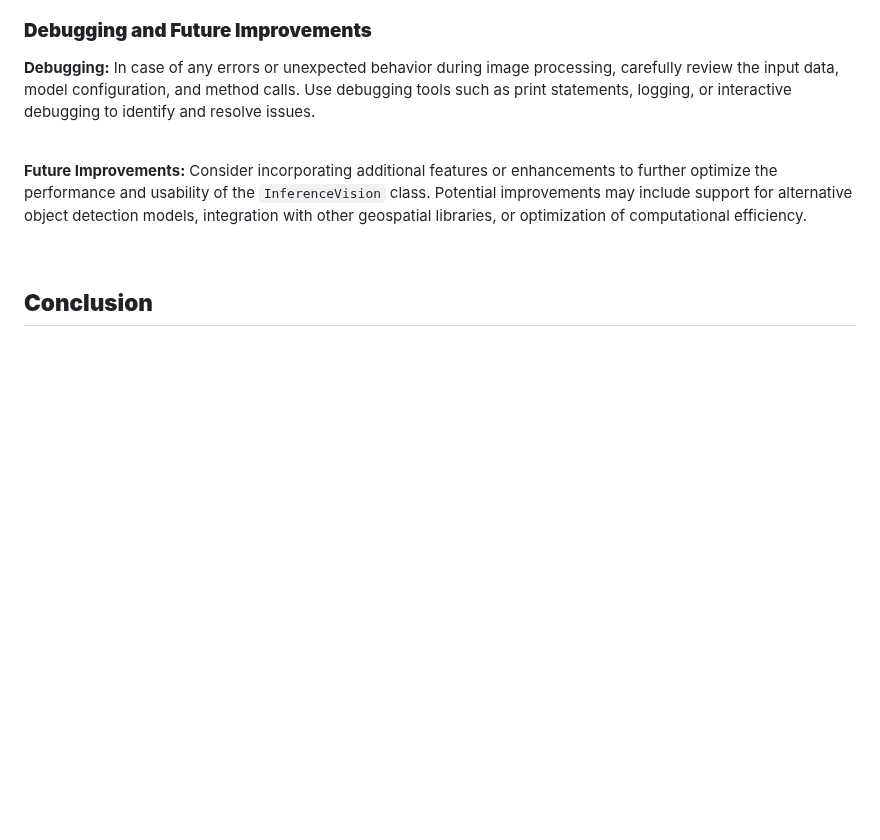
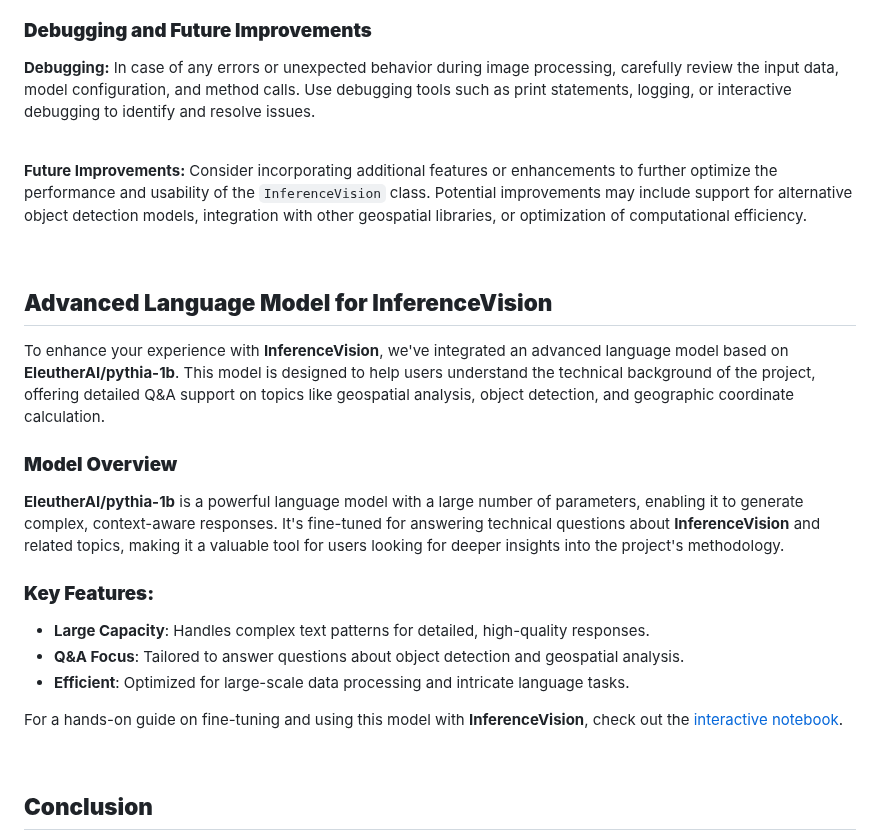
Before and after one commit to doguilmak/InferenceVision, a Markdown page: README.md, the part around the change. Drawn GitHub-style; blank space fills up the shorter version.

```diff
--- a/README.md
+++ b/README.md
@@ -175,6 +175,24 @@ $$ lon = lon_{TL} + (lon_{BR} - lon_{TL}) \times N_{y} $$
 
 <br>
 
+## **Advanced Language Model for InferenceVision**
+
+To enhance your experience with **InferenceVision**, we've integrated an advanced language model based on **EleutherAI/pythia-1b**. This model is designed to help users understand the technical background of the project, offering detailed Q&A support on topics like geospatial analysis, object detection, and geographic coordinate calculation.
+
+### **Model Overview**
+
+**EleutherAI/pythia-1b** is a powerful language model with a large number of parameters, enabling it to generate complex, context-aware responses. It's fine-tuned for answering technical questions about **InferenceVision** and related topics, making it a valuable tool for users looking for deeper insights into the project's methodology.
+
+### **Key Features:**
+
+- **Large Capacity**: Handles complex text patterns for detailed, high-quality responses.
+- **Q&A Focus**: Tailored to answer questions about object detection and geospatial analysis.
+- **Efficient**: Optimized for large-scale data processing and intricate language tasks.
+
+For a hands-on guide on fine-tuning and using this model with **InferenceVision**, check out the [interactive notebook](https://github.com/doguilmak/InferenceVision/blob/main/usage/InferenceVision_LLM_QA.ipynb).
+
+<br>
+
 ## **Conclusion**
 This calculation elucidates the process of deriving geographic coordinates from given inputs, a pivotal step within `InferenceVision` framework. It facilitates the transformation of normalized center coordinates into precise geographic coordinates, fostering accurate geospatial analysis and visualization. Geographic coordinates, namely latitude and longitude, are indispensable for pinpointing specific locations on Earth's surface. This process outlined here harmonizes normalized center coordinates, relative values within a bounding area, into a set of coordinates mappable onto a geographical map for comprehensive analysis. In conclusion, our scientific project aims to advance the field of geospatial analysis by leveraging cutting-edge technologies and methodologies. By combining object detection with geographic coordinate calculation, we strive to provide researchers and practitioners with an efficient, accurate, and versatile solution for addressing complex geospatial challenges.
 
```
